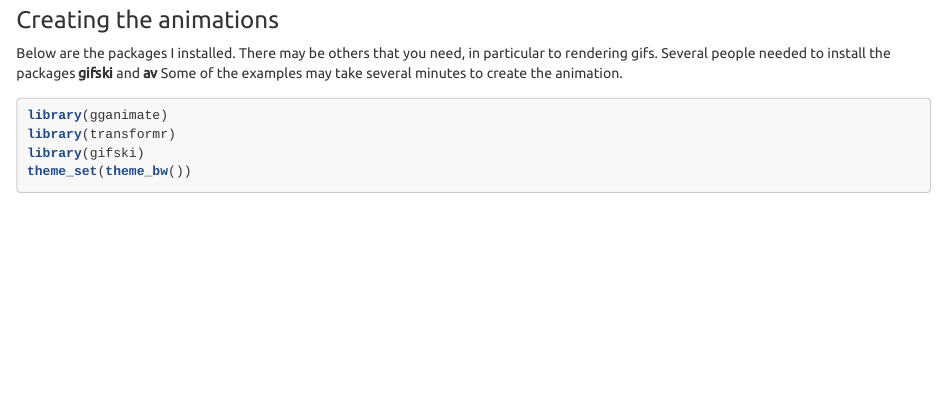
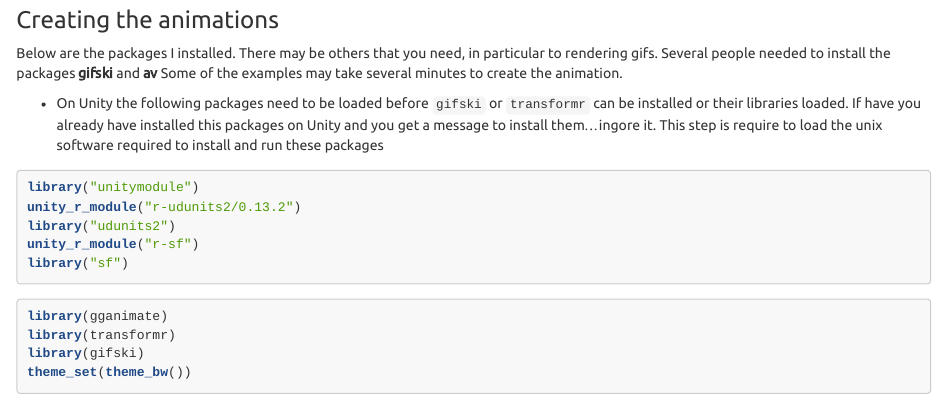
Before and after one commit to jeffreyblanchard/HumGen2022R, an R Markdown document (HumGen_Lab6_covid.Rmd): the page in a window 1100 px wide, from 4200 px down. Rendered offline with R 4.5, knitr and Pandoc, with nearby package versions; some code elsewhere in the file could not run offline; long lines of code are wrapped.

Commit message:
update Lab 6

````diff
--- a/HumGen_Lab6_covid.Rmd
+++ b/HumGen_Lab6_covid.Rmd
@@ -203,6 +203,16 @@ This are some important gganimate functions:
 
 Below are the packages I installed. There may be others that you need, in particular to rendering gifs. Several people needed to install the packages __gifski__ and __av__ Some of the examples may take several minutes to create the animation.
 
+* On Unity the following packages need to be loaded before `gifski` or `transformr` can be installed or their libraries loaded.  If have you already have installed this packages on Unity and you get a message to install them...ingore it. This step is require to load the unix software required to install and run these packages
+
+```{r, eval=FALSE}
+library("unitymodule")
+unity_r_module("r-udunits2/0.13.2")
+library("udunits2")
+unity_r_module("r-sf")
+library("sf")
+```
+
 ```{r, warnings=FALSE, message=FALSE}
 library(gganimate)
 library(transformr)
````
Also changed, not shown: HumGen_Lab6_covid.html.
